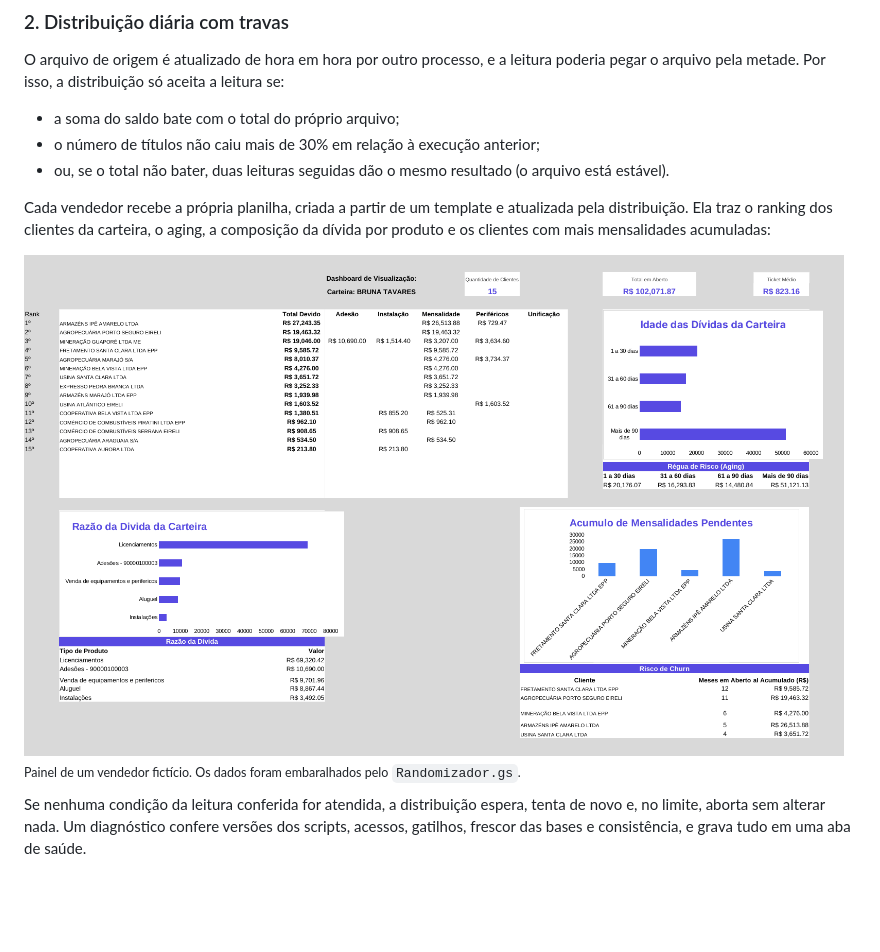
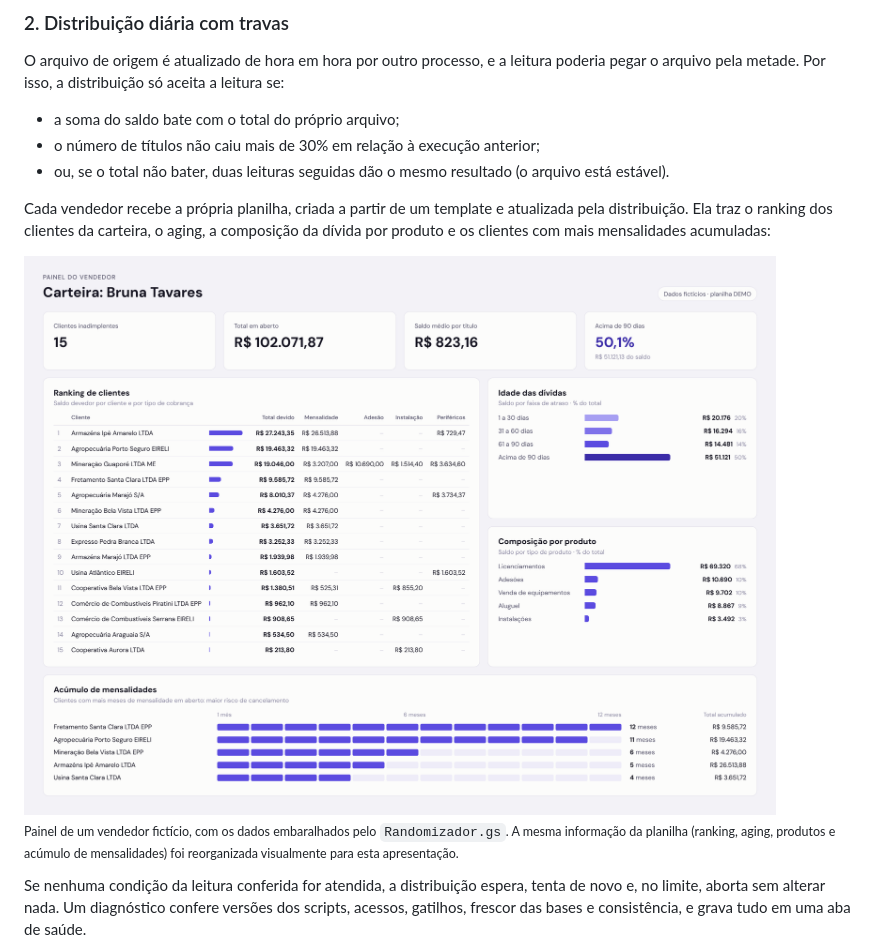
Before and after one commit to yagoppereira/inadimplencia-carteiras, a Markdown page: README.md, the part around the change. Rendered like a GitHub page; pictures changed too: docs/img/painel_vendedor.png; blank space fills up the shorter version.

Commit message:
Reorganiza visualmente o painel do vendedor

```diff
--- a/README.md
+++ b/README.md
@@ -75,9 +75,9 @@ O arquivo de origem é atualizado de hora em hora por outro processo, e a leitur
 
 Cada vendedor recebe a própria planilha, criada a partir de um template e atualizada pela distribuição. Ela traz o ranking dos clientes da carteira, o aging, a composição da dívida por produto e os clientes com mais mensalidades acumuladas:
 
-<img src="docs/img/painel_vendedor.png" width="820" alt="Painel de um vendedor: ranking de clientes, idade das dívidas, composição por produto e acúmulo de mensalidades (dados fictícios)">
+<img src="docs/img/painel_vendedor.png" width="860" alt="Painel de um vendedor: ranking de clientes, idade das dívidas, composição por produto e acúmulo de mensalidades (dados fictícios)">
 
-<sub>Painel de um vendedor fictício. Os dados foram embaralhados pelo `Randomizador.gs`.</sub>
+<sub>Painel de um vendedor fictício, com os dados embaralhados pelo `Randomizador.gs`. A mesma informação da planilha (ranking, aging, produtos e acúmulo de mensalidades) foi reorganizada visualmente para esta apresentação.</sub>
 
 Se nenhuma condição da leitura conferida for atendida, a distribuição espera, tenta de novo e, no limite, aborta sem alterar nada. Um diagnóstico confere versões dos scripts, acessos, gatilhos, frescor das bases e consistência, e grava tudo em uma aba de saúde.
 
```
